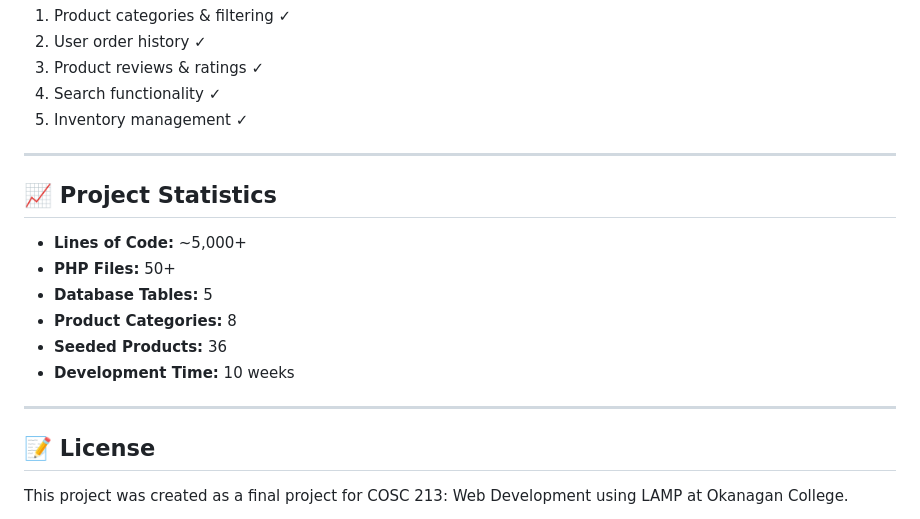
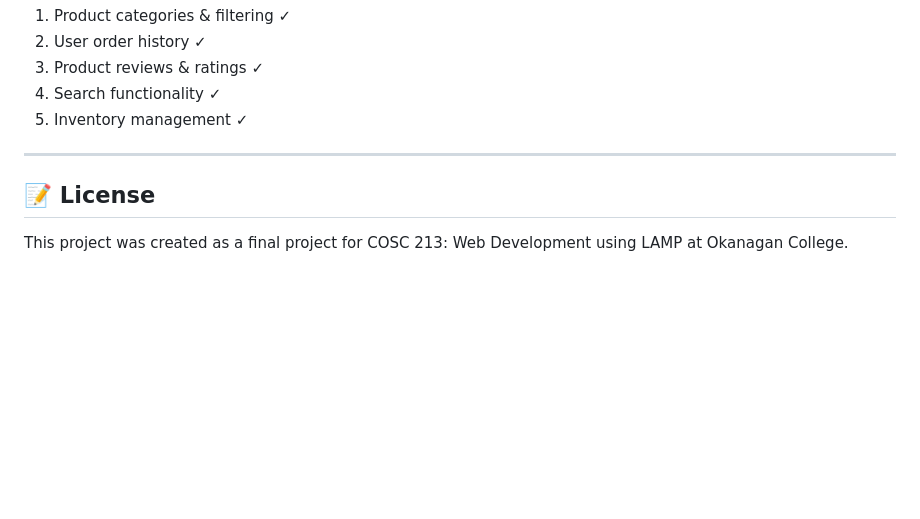
Before and after one commit to benabrey/ShopHub, a Markdown page: README.md, the part around the change. Drawn GitHub-style; blank space fills up the shorter version.

```diff
--- a/README.md
+++ b/README.md
@@ -389,17 +389,6 @@ Ecommerce_final_project/
 
 ---
 
-## 📈 Project Statistics
-
-- **Lines of Code:** ~5,000+
-- **PHP Files:** 50+
-- **Database Tables:** 5
-- **Product Categories:** 8
-- **Seeded Products:** 36
-- **Development Time:** 10 weeks
-
----
-
 ## 📝 License
 
 This project was created as a final project for COSC 213: Web Development using LAMP at Okanagan College.
```
